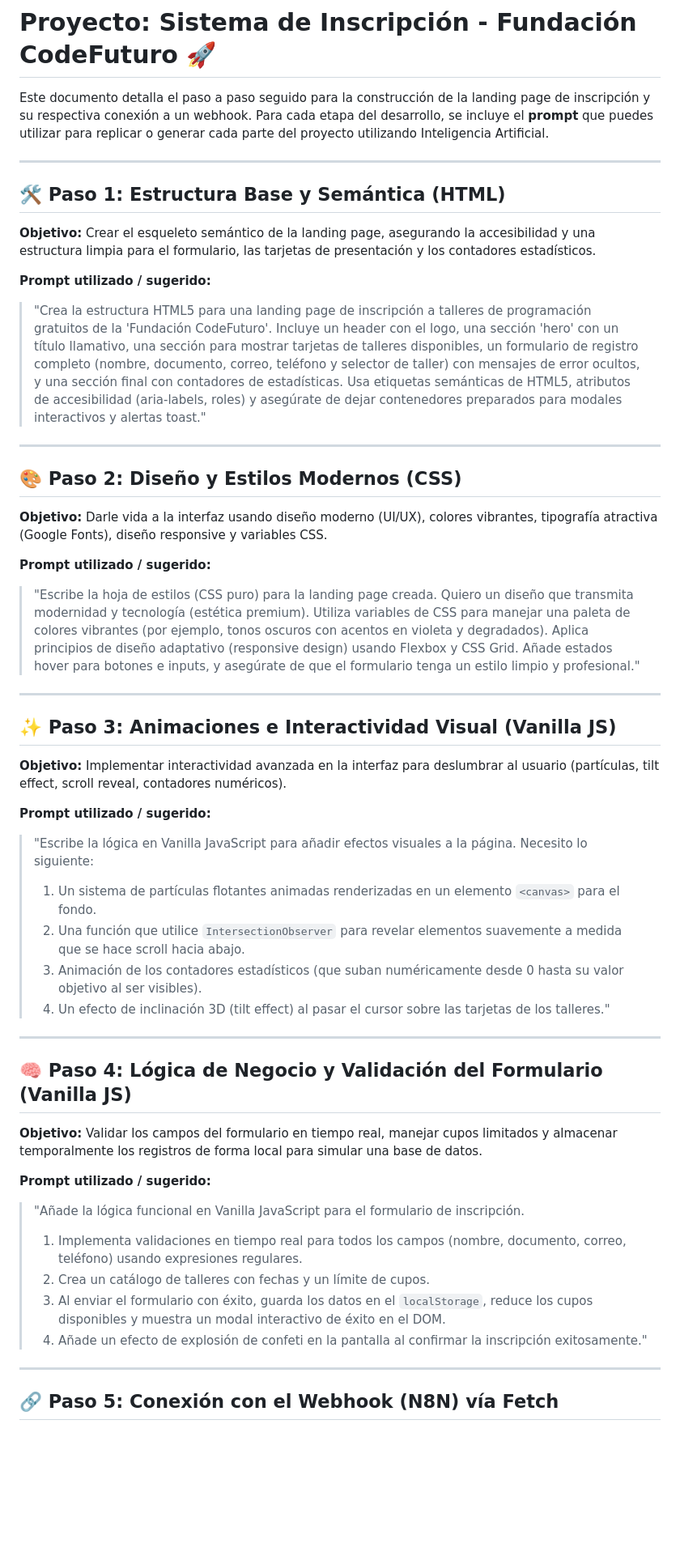
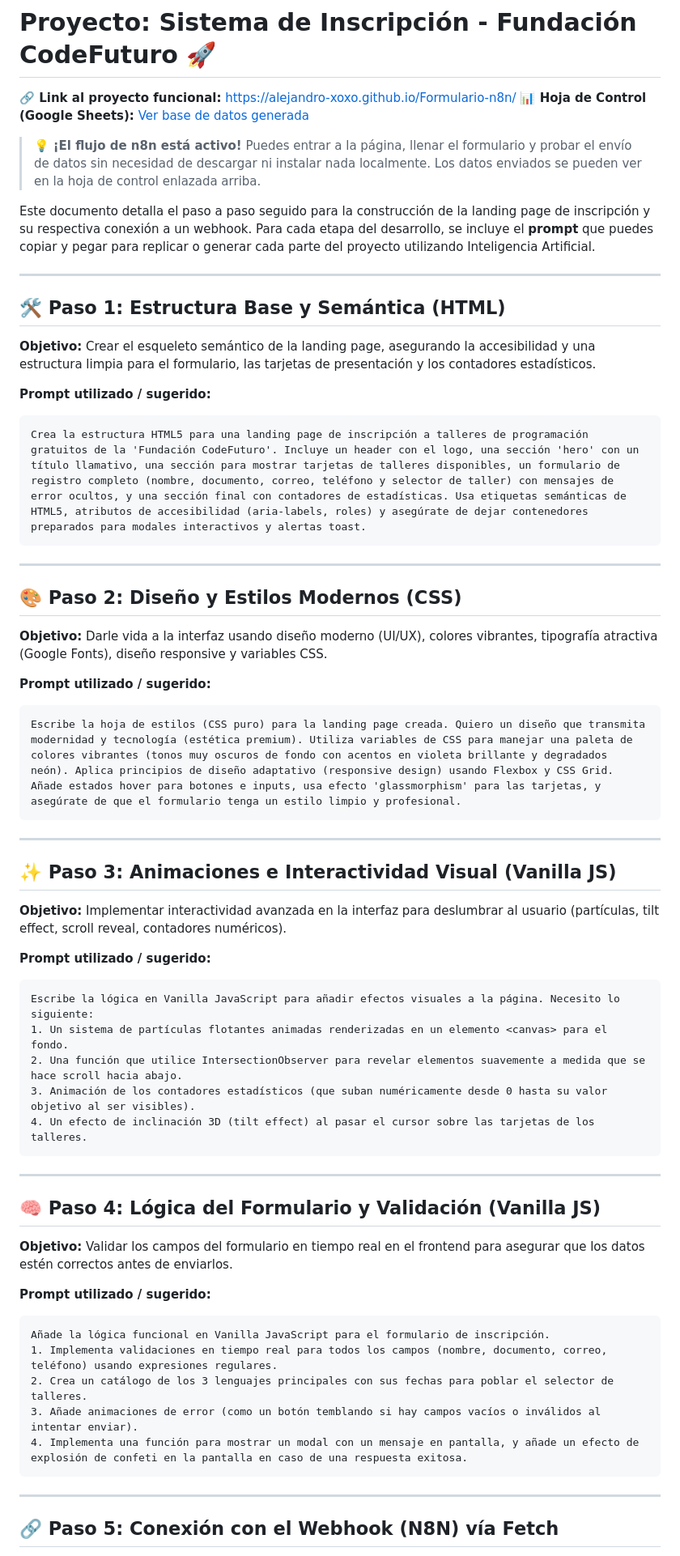
Before and after one commit to alejandro-xoxo/Formulario-n8n, a Markdown page: README.md, the part around one of its changes. Shown at 81% size. Rendered like a GitHub page; blank space fills up the shorter version.

Commit message:
feat: update documentacion

````diff
--- a/README.md
+++ b/README.md
@@ -1,6 +1,10 @@
 # Proyecto: Sistema de Inscripción - Fundación CodeFuturo 🚀
 
-Este documento detalla el paso a paso seguido para la construcción de la landing page de inscripción y su respectiva conexión a un webhook. Para cada etapa del desarrollo, se incluye el **prompt** que puedes utilizar para replicar o generar cada parte del proyecto utilizando Inteligencia Artificial.
+**🔗 Link al proyecto funcional:** [https://alejandro-xoxo.github.io/Formulario-n8n/](https://alejandro-xoxo.github.io/Formulario-n8n/)
+**📊 Hoja de Control (Google Sheets):** [Ver base de datos generada](https://docs.google.com/spreadsheets/d/1Smkp6ehhyqS3T5Wg0V9Cvynt46YILuRbUSLVKA-BPi8/edit?usp=sharing)
+> 💡 **¡El flujo de n8n está activo!** Puedes entrar a la página, llenar el formulario y probar el envío de datos sin necesidad de descargar ni instalar nada localmente. Los datos enviados se pueden ver en la hoja de control enlazada arriba.
+
+Este documento detalla el paso a paso seguido para la construcción de la landing page de inscripción y su respectiva conexión a un webhook. Para cada etapa del desarrollo, se incluye el **prompt** que puedes copiar y pegar para replicar o generar cada parte del proyecto utilizando Inteligencia Artificial.
 
 ---
 
@@ -9,7 +13,9 @@ Este documento detalla el paso a paso seguido para la construcción de la landin
 **Objetivo:** Crear el esqueleto semántico de la landing page, asegurando la accesibilidad y una estructura limpia para el formulario, las tarjetas de presentación y los contadores estadísticos.
 
 **Prompt utilizado / sugerido:**
-> "Crea la estructura HTML5 para una landing page de inscripción a talleres de programación gratuitos de la 'Fundación CodeFuturo'. Incluye un header con el logo, una sección 'hero' con un título llamativo, una sección para mostrar tarjetas de talleres disponibles, un formulario de registro completo (nombre, documento, correo, teléfono y selector de taller) con mensajes de error ocultos, y una sección final con contadores de estadísticas. Usa etiquetas semánticas de HTML5, atributos de accesibilidad (aria-labels, roles) y asegúrate de dejar contenedores preparados para modales interactivos y alertas toast."
+```text
+Crea la estructura HTML5 para una landing page de inscripción a talleres de programación gratuitos de la 'Fundación CodeFuturo'. Incluye un header con el logo, una sección 'hero' con un título llamativo, una sección para mostrar tarjetas de talleres disponibles, un formulario de registro completo (nombre, documento, correo, teléfono y selector de taller) con mensajes de error ocultos, y una sección final con contadores de estadísticas. Usa etiquetas semánticas de HTML5, atributos de accesibilidad (aria-labels, roles) y asegúrate de dejar contenedores preparados para modales interactivos y alertas toast.
+```
 
 ---
 
@@ -18,7 +24,9 @@ Este documento detalla el paso a paso seguido para la construcción de la landin
 **Objetivo:** Darle vida a la interfaz usando diseño moderno (UI/UX), colores vibrantes, tipografía atractiva (Google Fonts), diseño responsive y variables CSS.
 
 **Prompt utilizado / sugerido:**
-> "Escribe la hoja de estilos (CSS puro) para la landing page creada. Quiero un diseño que transmita modernidad y tecnología (estética premium). Utiliza variables de CSS para manejar una paleta de colores vibrantes (por ejemplo, tonos oscuros con acentos en violeta y degradados). Aplica principios de diseño adaptativo (responsive design) usando Flexbox y CSS Grid. Añade estados hover para botones e inputs, y asegúrate de que el formulario tenga un estilo limpio y profesional."
+```text
+Escribe la hoja de estilos (CSS puro) para la landing page creada. Quiero un diseño que transmita modernidad y tecnología (estética premium). Utiliza variables de CSS para manejar una paleta de colores vibrantes (tonos muy oscuros de fondo con acentos en violeta brillante y degradados neón). Aplica principios de diseño adaptativo (responsive design) usando Flexbox y CSS Grid. Añade estados hover para botones e inputs, usa efecto 'glassmorphism' para las tarjetas, y asegúrate de que el formulario tenga un estilo limpio y profesional.
+```
 
 ---
 
@@ -27,24 +35,28 @@ Este documento detalla el paso a paso seguido para la construcción de la landin
 **Objetivo:** Implementar interactividad avanzada en la interfaz para deslumbrar al usuario (partículas, tilt effect, scroll reveal, contadores numéricos).
 
 **Prompt utilizado / sugerido:**
-> "Escribe la lógica en Vanilla JavaScript para añadir efectos visuales a la página. Necesito lo siguiente:
-> 1. Un sistema de partículas flotantes animadas renderizadas en un elemento `<canvas>` para el fondo.
-> 2. Una función que utilice `IntersectionObserver` para revelar elementos suavemente a medida que se hace scroll hacia abajo.
-> 3. Animación de los contadores estadísticos (que suban numéricamente desde 0 hasta su valor objetivo al ser visibles).
-> 4. Un efecto de inclinación 3D (tilt effect) al pasar el cursor sobre las tarjetas de los talleres."
+```text
+Escribe la lógica en Vanilla JavaScript para añadir efectos visuales a la página. Necesito lo siguiente:
+1. Un sistema de partículas flotantes animadas renderizadas en un elemento <canvas> para el fondo.
+2. Una función que utilice IntersectionObserver para revelar elementos suavemente a medida que se hace scroll hacia abajo.
+3. Animación de los contadores estadísticos (que suban numéricamente desde 0 hasta su valor objetivo al ser visibles).
+4. Un efecto de inclinación 3D (tilt effect) al pasar el cursor sobre las tarjetas de los talleres.
+```
 
 ---
 
-## 🧠 Paso 4: Lógica de Negocio y Validación del Formulario (Vanilla JS)
+## 🧠 Paso 4: Lógica del Formulario y Validación (Vanilla JS)
 
-**Objetivo:** Validar los campos del formulario en tiempo real, manejar cupos limitados y almacenar temporalmente los registros de forma local para simular una base de datos.
+**Objetivo:** Validar los campos del formulario en tiempo real en el frontend para asegurar que los datos estén correctos antes de enviarlos.
 
 **Prompt utilizado / sugerido:**
-> "Añade la lógica funcional en Vanilla JavaScript para el formulario de inscripción.
-> 1. Implementa validaciones en tiempo real para todos los campos (nombre, documento, correo, teléfono) usando expresiones regulares.
-> 2. Crea un catálogo de talleres con fechas y un límite de cupos.
-> 3. Al enviar el formulario con éxito, guarda los datos en el `localStorage`, reduce los cupos disponibles y muestra un modal interactivo de éxito en el DOM.
-> 4. Añade un efecto de explosión de confeti en la pantalla al confirmar la inscripción exitosamente."
+```text
+Añade la lógica funcional en Vanilla JavaScript para el formulario de inscripción.
+1. Implementa validaciones en tiempo real para todos los campos (nombre, documento, correo, teléfono) usando expresiones regulares.
+2. Crea un catálogo de los 3 lenguajes principales con sus fechas para poblar el selector de talleres.
+3. Añade animaciones de error (como un botón temblando si hay campos vacíos o inválidos al intentar enviar).
+4. Implementa una función para mostrar un modal con un mensaje en pantalla, y añade un efecto de explosión de confeti en la pantalla en caso de una respuesta exitosa.
+```
 
 ---
 
````
Also changed, not shown: other parts of README.md (+6 -5 lines).
